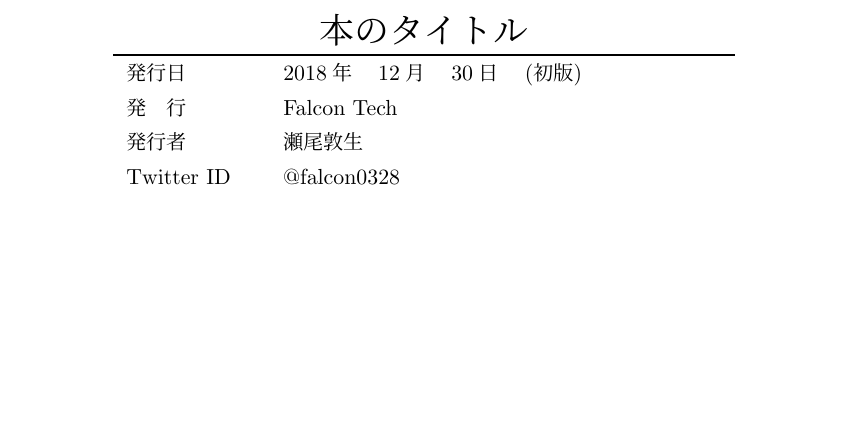
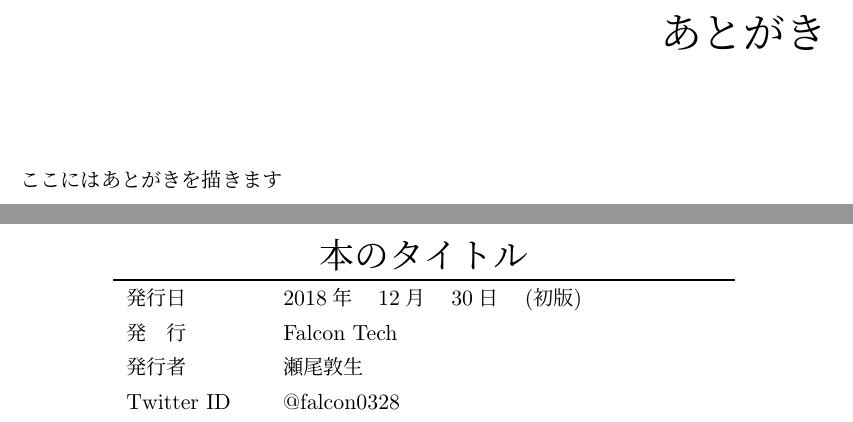
Before and after one commit to falcon0328/falcontech-tex, a LaTeX book (test_latex.tex): part of page 5 of 5 before the commit and two parts of pages 5 and 6 of 6 after it, the two joined at a grey line, cut at the place of the change, the shorter picture padded with empty space. Compiled offline with pLaTeX and dvipdfmx.

Commit message:
feat; あとがきの欄を追加

```diff
--- a/test_latex.tex
+++ b/test_latex.tex
@@ -90,6 +90,9 @@ $ echo "Hello, World!"
   tcolorboxはtitleを指定するといい感じにタイトル付きの枠で囲ってくれる。
 \end{tcolorbox}
 
+\chapter*{あとがき}
+ここにはあとがきを描きます
+
 \chapter*{}
 
 \begin{table}[b]%
```
Also changed, not shown: test_latex.pdf.
